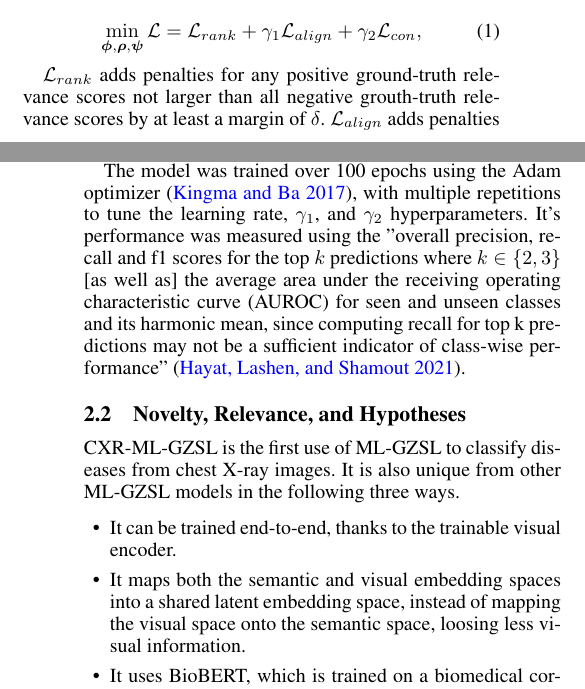
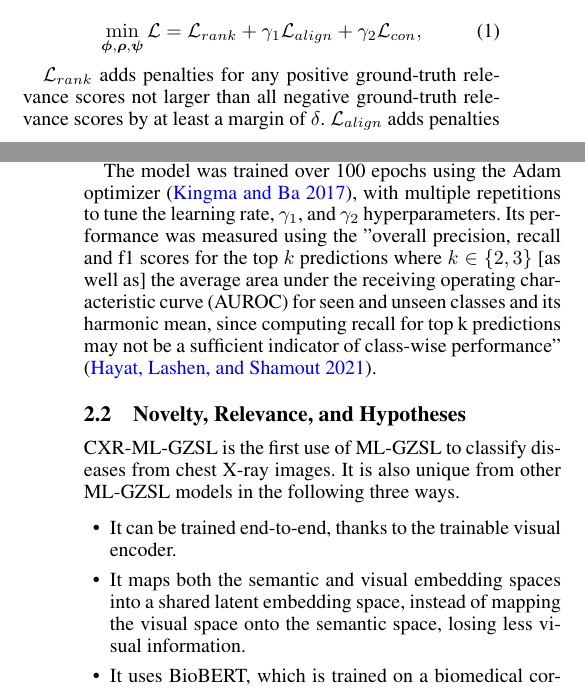
Before and after one commit to EricSchrock/cxr-ml-gzsl, a LaTeX document (proposal/proposal.tex): two parts of the columns of pages 1 and 2 of 3, joined at a grey line, cut so that both start at the same text. Compiled offline with pdfLaTeX.

Commit message:
Fix grammar and spelling issues

```diff
--- a/proposal/proposal.tex
+++ b/proposal/proposal.tex
@@ -140,11 +140,11 @@ The increased complexity of this model, compared to other ML-GZSL models, requir
     \label{eqn:full_loss}
 \end{equation}
 
-\texorpdfstring{$\mathcal{L}_{rank}$}: adds penalties for any positive ground-truth relevance scores not larger than all negative grouth-truth relevance scores by at least a margin of $\delta$. \texorpdfstring{$\mathcal{L}_{align}$}: adds penalties if input images and their labels do not map near each other in the latent embedding space. \texorpdfstring{$\mathcal{L}_{con}$}: add penalties if labels do not have similar relationships in both the semantic and latent embedding spaces, as those semantic relationships are key to zero shot learning.
+\texorpdfstring{$\mathcal{L}_{rank}$}: adds penalties for any positive ground-truth relevance scores not larger than all negative ground-truth relevance scores by at least a margin of $\delta$. \texorpdfstring{$\mathcal{L}_{align}$}: adds penalties if input images and their labels do not map near each other in the latent embedding space. \texorpdfstring{$\mathcal{L}_{con}$}: add penalties if labels do not have similar relationships in both the semantic and latent embedding spaces, as those semantic relationships are key to zero shot learning.
 
 For the pre-trained text encoder, the model uses BioBERT \cite{10.1093/bioinformatics/btz682}, which was trained specifically on a biomedical corpora. For the trainable visual encoder, the model uses Densenet-121 \cite{rajpurkar2017chexnetradiologistlevelpneumoniadetection}, as at that time it was the best chest X-ray classifier. For both BioBERT and Densenet-121, the model skips the final classification step in order to get semantic and visual embeddings, respectively, as output instead. The two mapping models are both three layer feed-forward neural networks.
 
-The model was trained over 100 epochs using the Adam optimizer \cite{kingma2017adammethodstochasticoptimization}, with multiple repetitions to tune the learning rate, $\gamma_1$, and $\gamma_2$ hyperparameters. It's performance was measured using the "overall precision, recall and f1 scores for the top $k$ predictions where $k \in \{2, 3 \}$ [as well as] the average area under the receiving operating characteristic curve (AUROC) for seen and unseen classes and its harmonic mean, since computing recall for top k predictions may not be a sufficient indicator of class-wise performance" \cite{hayat2021multilabel}.
+The model was trained over 100 epochs using the Adam optimizer \cite{kingma2017adammethodstochasticoptimization}, with multiple repetitions to tune the learning rate, $\gamma_1$, and $\gamma_2$ hyperparameters. Its performance was measured using the "overall precision, recall and f1 scores for the top $k$ predictions where $k \in \{2, 3 \}$ [as well as] the average area under the receiving operating characteristic curve (AUROC) for seen and unseen classes and its harmonic mean, since computing recall for top k predictions may not be a sufficient indicator of class-wise performance" \cite{hayat2021multilabel}.
 
 \subsection{Novelty, Relevance, and Hypotheses}
 
@@ -152,7 +152,7 @@ CXR-ML-GZSL is the first use of ML-GZSL to classify diseases from chest X-ray im
 
 \begin{itemize}
     \item It can be trained end-to-end, thanks to the trainable visual encoder.
-    \item It maps both the semantic and visual embedding spaces into a shared latent embedding space, instead of mapping the visual space onto the semantic space, loosing less visual information.
+    \item It maps both the semantic and visual embedding spaces into a shared latent embedding space, instead of mapping the visual space onto the semantic space, losing less visual information.
     \item It uses BioBERT, which is trained on a biomedical corpora, resulting semantic embeddings that are tuned for healthcare use cases.
 \end{itemize}
 
```
